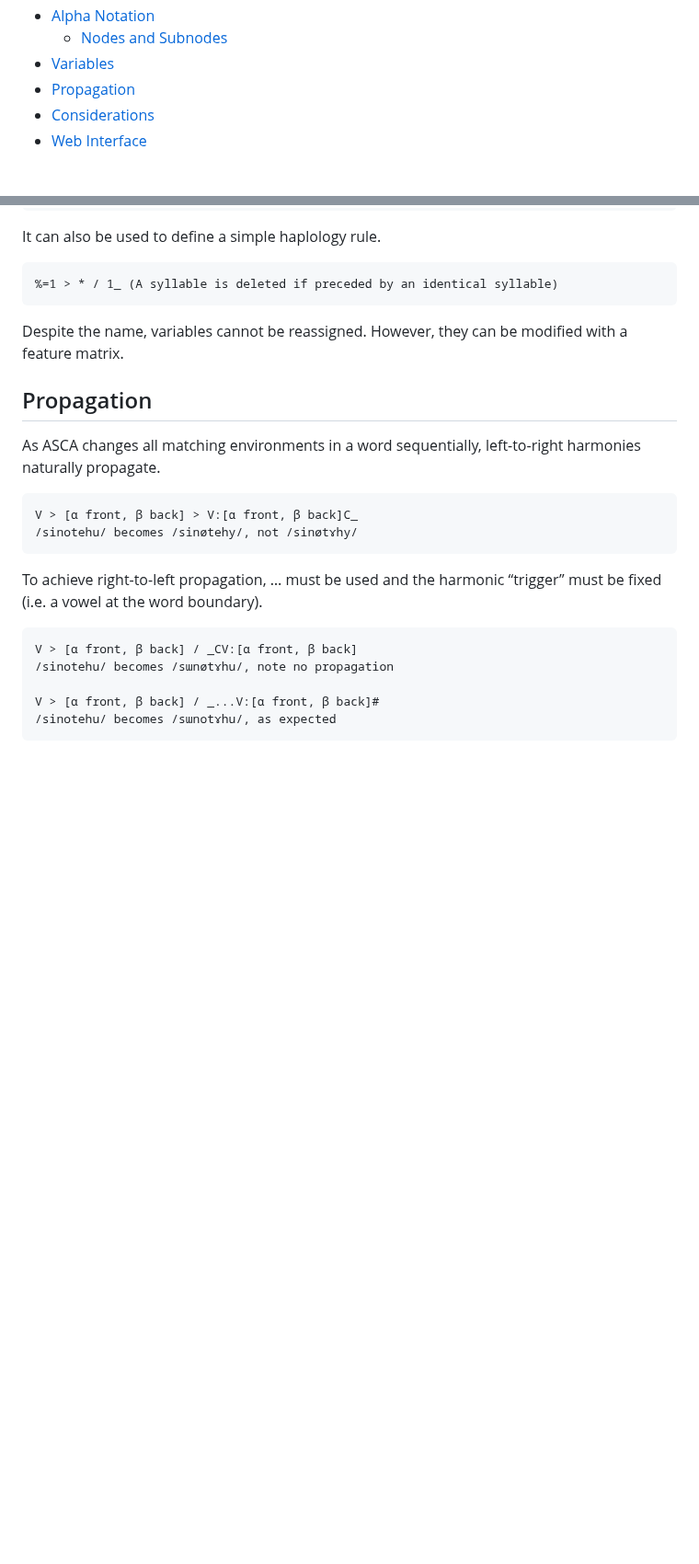
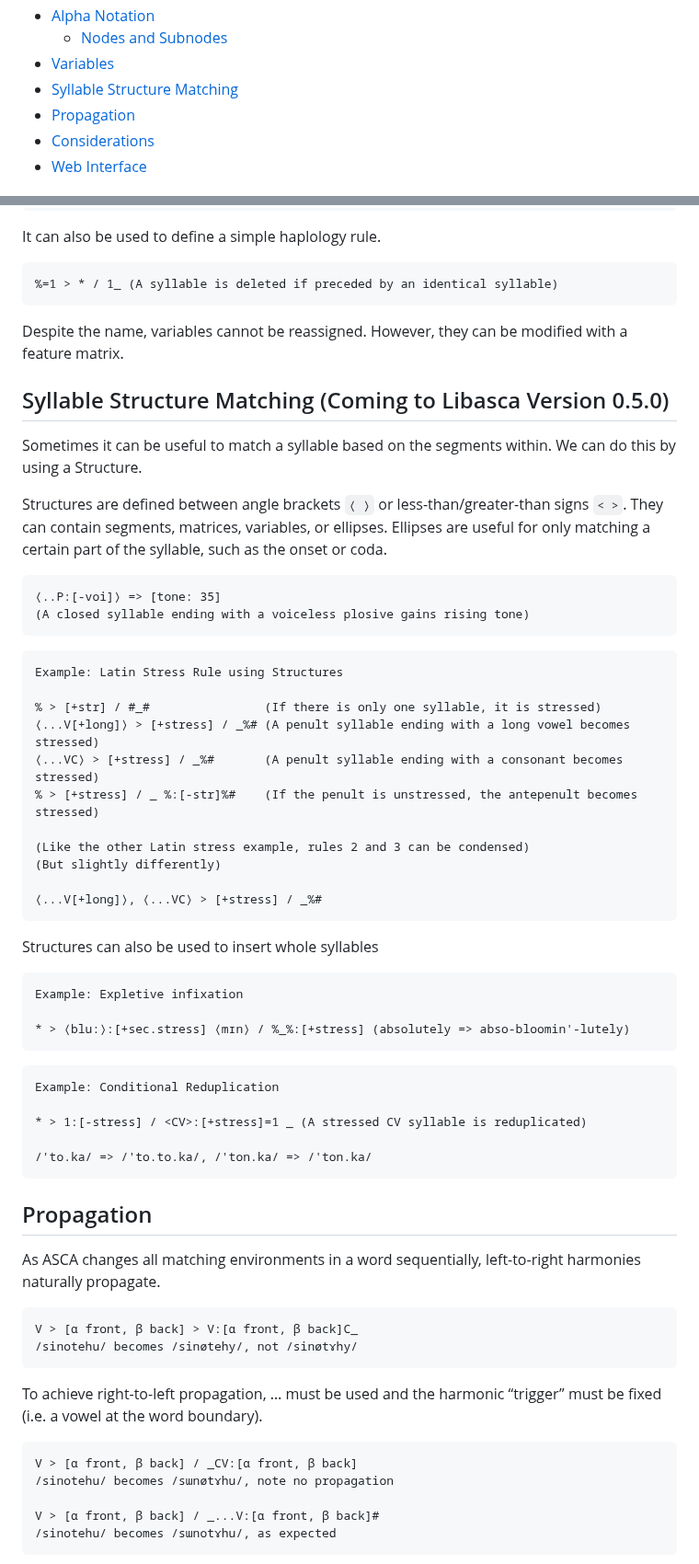
Before and after one commit to j624364/asca-rust, a Markdown page: doc/doc.md, 2 parts joined by grey strips. Shown at 92% size. GitHub-like rendering; blank space fills up the shorter version.

Commit message:
docs: Add `Structures` tease

````diff
--- a/doc/doc.md
+++ b/doc/doc.md
@@ -29,6 +29,7 @@
 * [Alpha Notation](#alpha-notation)
     * [Nodes and Subnodes](#nodes-and-subnodes)
 * [Variables](#variables)
+* [Syllable Structure Matching](#syllable-structure-matching)
 * [Propagation](#propagation)
 * [Considerations](#considerations)
 * [Web Interface](#web-interface)
@@ -748,6 +749,46 @@ It can also be used to define a simple haplology rule.
 ```
 Despite the name, variables cannot be reassigned. However, they can be modified with a feature matrix.
 
+## Syllable Structure Matching (Coming to Libasca Version 0.5.0)
+
+Sometimes it can be useful to match a syllable based on the segments within. We can do this by using a Structure.
+
+Structures are defined between angle brackets `⟨ ⟩` or less-than/greater-than signs `< >`. They can contain segments, matrices, variables, or ellipses.
+Ellipses are useful for only matching a certain part of the syllable, such as the onset or coda.
+```
+⟨..P:[-voi]⟩ => [tone: 35]
+(A closed syllable ending with a voiceless plosive gains rising tone)
+```
+
+```
+Example: Latin Stress Rule using Structures
+
+% > [+str] / #_#                (If there is only one syllable, it is stressed)
+⟨...V[+long]⟩ > [+stress] / _%# (A penult syllable ending with a long vowel becomes stressed)
+⟨...VC⟩ > [+stress] / _%#       (A penult syllable ending with a consonant becomes stressed)
+% > [+stress] / _ %:[-str]%#    (If the penult is unstressed, the antepenult becomes stressed)
+
+(Like the other Latin stress example, rules 2 and 3 can be condensed)
+(But slightly differently)
+
+⟨...V[+long]⟩, ⟨...VC⟩ > [+stress] / _%#
+```
+
+Structures can also be used to insert whole syllables
+```
+Example: Expletive infixation
+
+* > ⟨blu:⟩:[+sec.stress] ⟨mɪn⟩ / %_%:[+stress] (absolutely => abso-bloomin'-lutely)
+```
+
+```
+Example: Conditional Reduplication
+
+* > 1:[-stress] / <CV>:[+stress]=1 _ (A stressed CV syllable is reduplicated)
+
+/'to.ka/ => /'to.to.ka/, /'ton.ka/ => /'ton.ka/
+```
+
 ## Propagation
 As ASCA changes all matching environments in a word sequentially, left-to-right harmonies naturally propagate.
 
````
